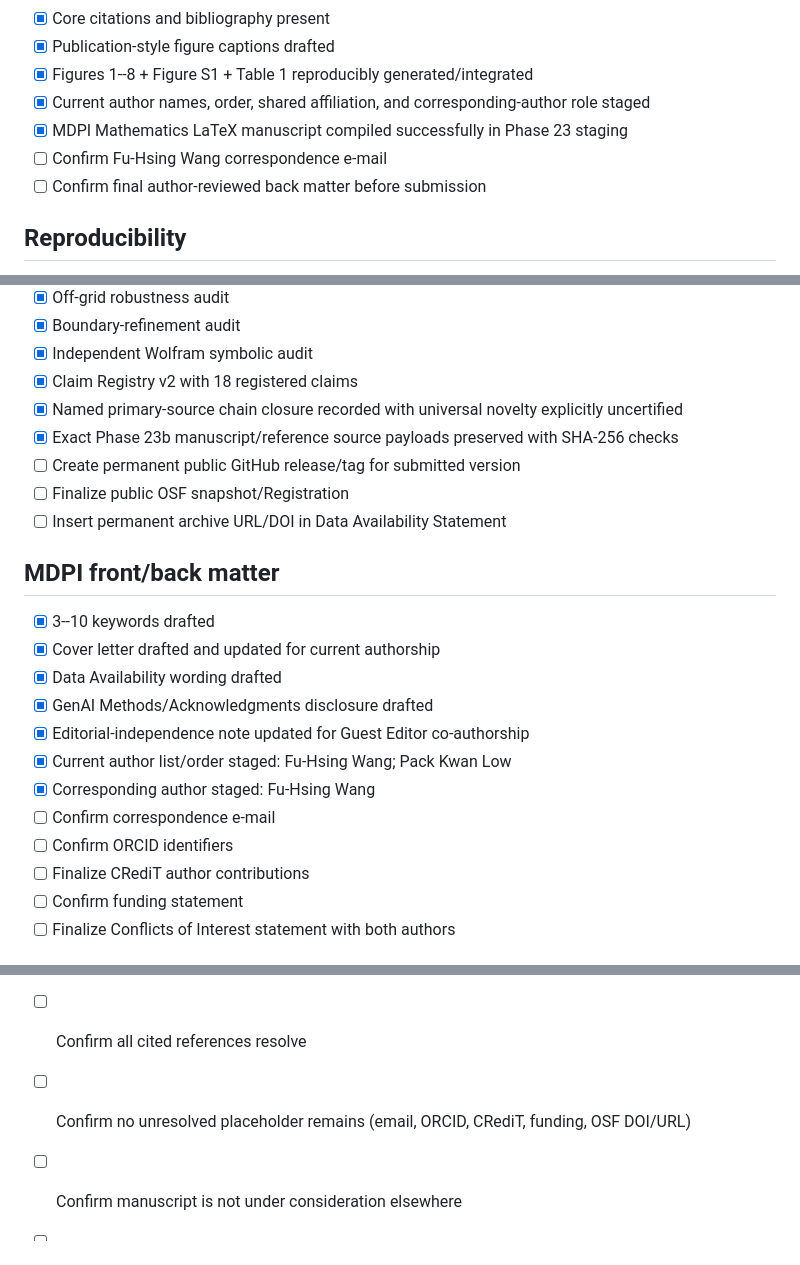
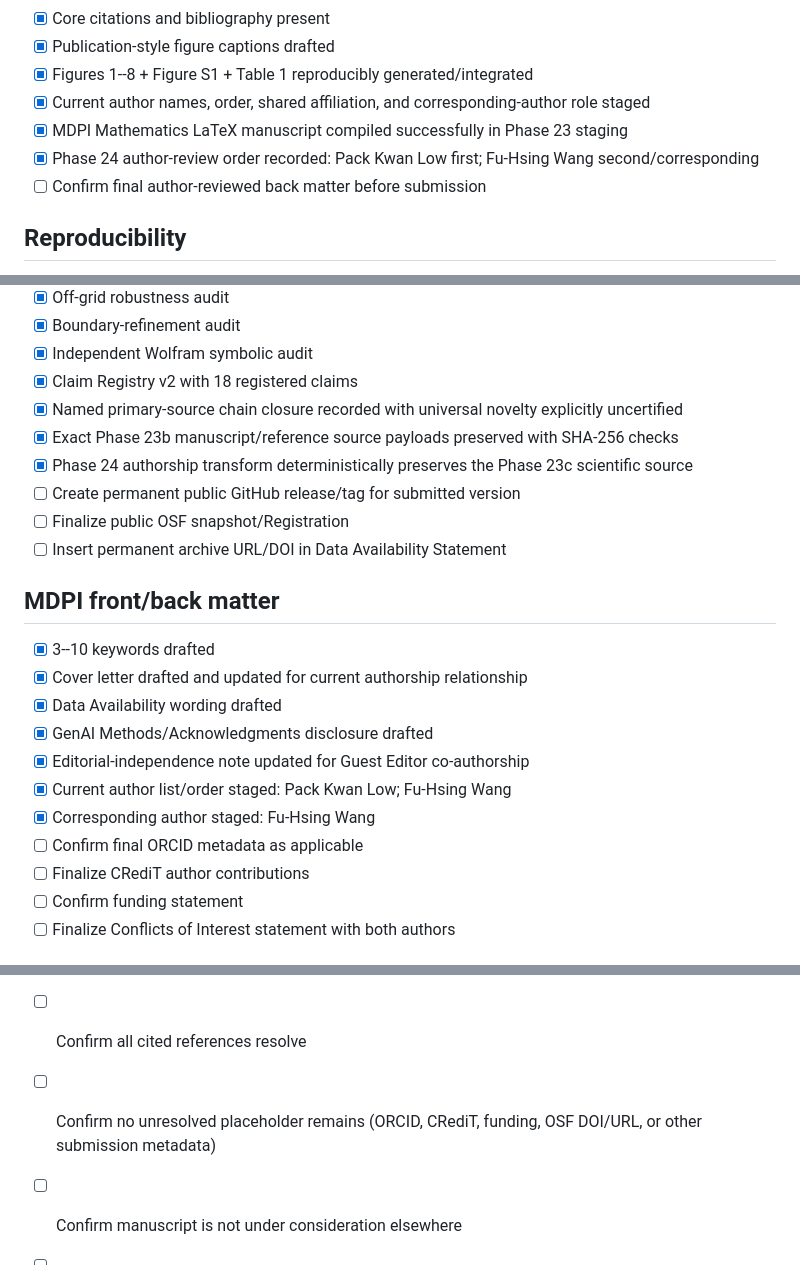
Before and after one commit to Jaycee871/Stability-and-Sensitivity-Analysis-of-Heterogeneous-EF21-under-Communication-Compression, a Markdown page: submission/checklist.md, 3 parts joined by grey strips. Drawn GitHub-style.

Commit message:
checklist: record author-reviewed Phase 24 order

```diff
--- a/submission/checklist.md
+++ b/submission/checklist.md
@@ -13,7 +13,7 @@
 - [x] Figures 1--8 + Figure S1 + Table 1 reproducibly generated/integrated
 - [x] Current author names, order, shared affiliation, and corresponding-author role staged
 - [x] MDPI Mathematics LaTeX manuscript compiled successfully in Phase 23 staging
-- [ ] Confirm Fu-Hsing Wang correspondence e-mail
+- [x] Phase 24 author-review order recorded: Pack Kwan Low first; Fu-Hsing Wang second/corresponding
 - [ ] Confirm final author-reviewed back matter before submission
 
 ## Reproducibility
@@ -28,6 +28,7 @@
 - [x] Claim Registry v2 with 18 registered claims
 - [x] Named primary-source chain closure recorded with universal novelty explicitly uncertified
 - [x] Exact Phase 23b manuscript/reference source payloads preserved with SHA-256 checks
+- [x] Phase 24 authorship transform deterministically preserves the Phase 23c scientific source
 - [ ] Create permanent public GitHub release/tag for submitted version
 - [ ] Finalize public OSF snapshot/Registration
 - [ ] Insert permanent archive URL/DOI in Data Availability Statement
@@ -35,14 +36,13 @@
 ## MDPI front/back matter
 
 - [x] 3--10 keywords drafted
-- [x] Cover letter drafted and updated for current authorship
+- [x] Cover letter drafted and updated for current authorship relationship
 - [x] Data Availability wording drafted
 - [x] GenAI Methods/Acknowledgments disclosure drafted
 - [x] Editorial-independence note updated for Guest Editor co-authorship
-- [x] Current author list/order staged: Fu-Hsing Wang; Pack Kwan Low
+- [x] Current author list/order staged: Pack Kwan Low; Fu-Hsing Wang
 - [x] Corresponding author staged: Fu-Hsing Wang
-- [ ] Confirm correspondence e-mail
-- [ ] Confirm ORCID identifiers
+- [ ] Confirm final ORCID metadata as applicable
 - [ ] Finalize CRediT author contributions
 - [ ] Confirm funding statement
 - [ ] Finalize Conflicts of Interest statement with both authors
@@ -66,7 +66,7 @@
 - [ ] Ensure every table is cited in numerical order
 - [ ] Confirm equations and symbols follow manuscript typography consistently
 - [ ] Confirm all cited references resolve
-- [ ] Confirm no unresolved placeholder remains (email, ORCID, CRediT, funding, OSF DOI/URL)
+- [ ] Confirm no unresolved placeholder remains (ORCID, CRediT, funding, OSF DOI/URL, or other submission metadata)
 - [ ] Confirm manuscript is not under consideration elsewhere
 - [ ] Upload cover letter
 - [ ] Select the intended Special Issue in SuSy
```
